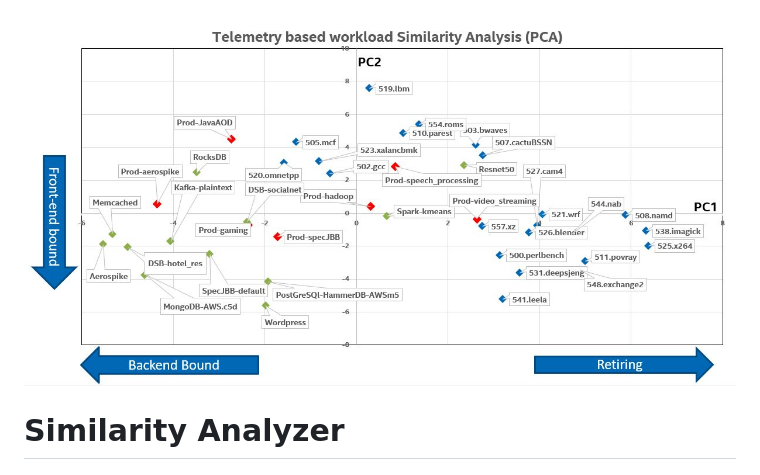
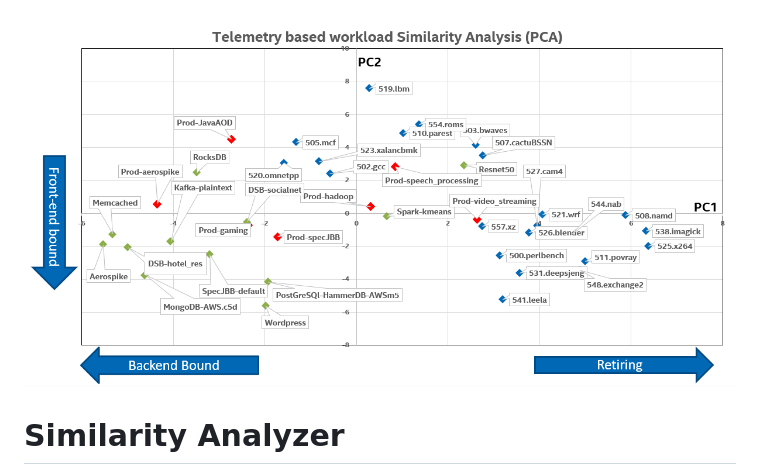
Before and after one commit to intel/PerfSpect, a Markdown page: similarity-analyzer/README.md, the part around the change. Rendered like a GitHub page; pictures changed too: images/sim.png (added), images/sim_analyzer.JPG (deleted).

Commit message:
replace image

```diff
--- a/similarity-analyzer/README.md
+++ b/similarity-analyzer/README.md
@@ -1,4 +1,4 @@
-![Similarity Analysis](../images/sim_analyzer.JPG "Sim-analyzer")
+![Similarity Analysis](../images/sim.png "Sim-analyzer")
 
 # Similarity Analyzer
 
```
